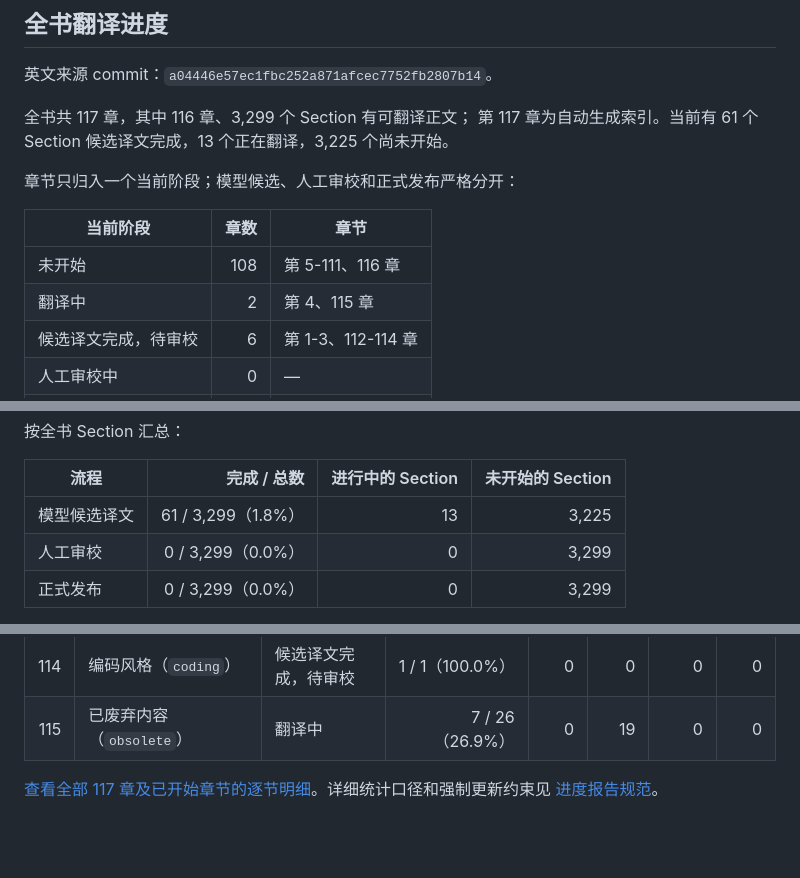
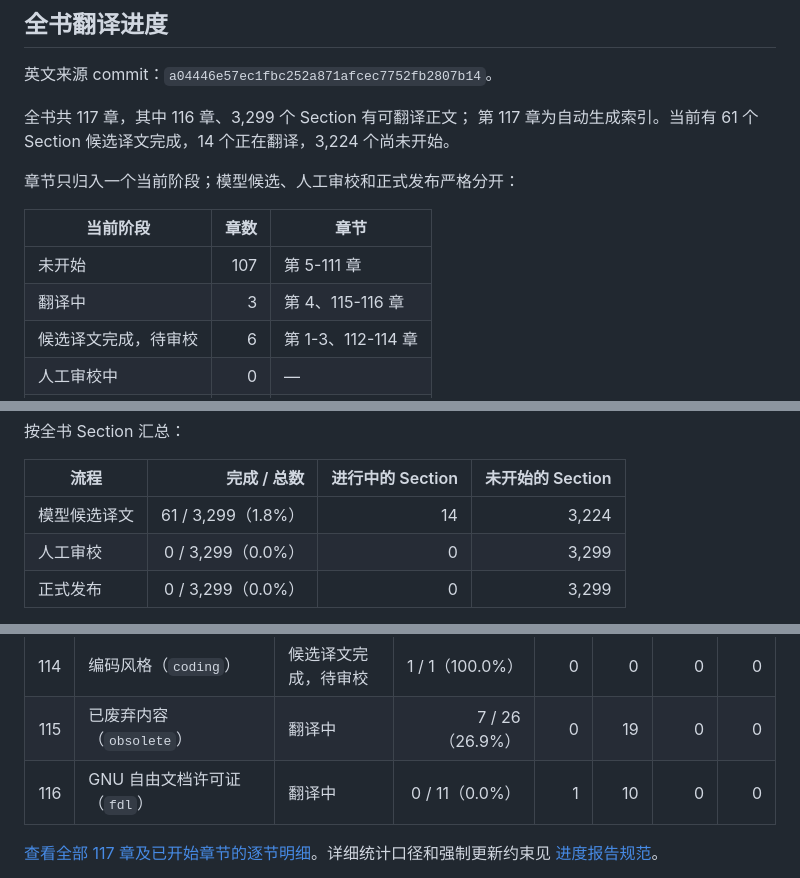
Before and after one commit to dongyaotalk/stacks-project-zh, a Markdown page: README.md, 3 parts joined by grey strips. GitHub-like rendering; blank space fills up the shorter version.

```diff
--- a/README.md
+++ b/README.md
@@ -15,14 +15,14 @@ TeX 和 PDF 都不是翻译事实来源。
 英文来源 commit：`a04446e57ec1fbc252a871afcec7752fb2807b14`。
 
 全书共 117 章，其中 116 章、3,299 个 Section 有可翻译正文；
-第 117 章为自动生成索引。当前有 61 个 Section 候选译文完成，13 个正在翻译，3,225 个尚未开始。
+第 117 章为自动生成索引。当前有 61 个 Section 候选译文完成，14 个正在翻译，3,224 个尚未开始。
 
 章节只归入一个当前阶段；模型候选、人工审校和正式发布严格分开：
 
 | 当前阶段 | 章数 | 章节 |
 | --- | ---: | --- |
-| 未开始 | 108 | 第 5-111、116 章 |
-| 翻译中 | 2 | 第 4、115 章 |
+| 未开始 | 107 | 第 5-111 章 |
+| 翻译中 | 3 | 第 4、115-116 章 |
 | 候选译文完成，待审校 | 6 | 第 1-3、112-114 章 |
 | 人工审校中 | 0 | — |
 | 人工审校完成，待发布 | 0 | — |
@@ -34,7 +34,7 @@ TeX 和 PDF 都不是翻译事实来源。
 
 | 流程 | 完成 / 总数 | 进行中的 Section | 未开始的 Section |
 | --- | ---: | ---: | ---: |
-| 模型候选译文 | 61 / 3,299（1.8%） | 13 | 3,225 |
+| 模型候选译文 | 61 / 3,299（1.8%） | 14 | 3,224 |
 | 人工审校 | 0 / 3,299（0.0%） | 0 | 3,299 |
 | 正式发布 | 0 / 3,299（0.0%） | 0 | 3,299 |
 
@@ -50,6 +50,7 @@ TeX 和 PDF 都不是翻译事实来源。
 | 113 | 期望事项（`desirables`） | 候选译文完成，待审校 | 20 / 20（100.0%） | 0 | 0 | 0 | 0 |
 | 114 | 编码风格（`coding`） | 候选译文完成，待审校 | 1 / 1（100.0%） | 0 | 0 | 0 | 0 |
 | 115 | 已废弃内容（`obsolete`） | 翻译中 | 7 / 26（26.9%） | 0 | 19 | 0 | 0 |
+| 116 | GNU 自由文档许可证（`fdl`） | 翻译中 | 0 / 11（0.0%） | 1 | 10 | 0 | 0 |
 
 [查看全部 117 章及已开始章节的逐节明细](docs/translation-progress.md)。详细统计口径和强制更新约束见
 [进度报告规范](docs/progress.md)。
```
Also changed, not shown: docs/translation-progress.md (+22 -4 lines).
